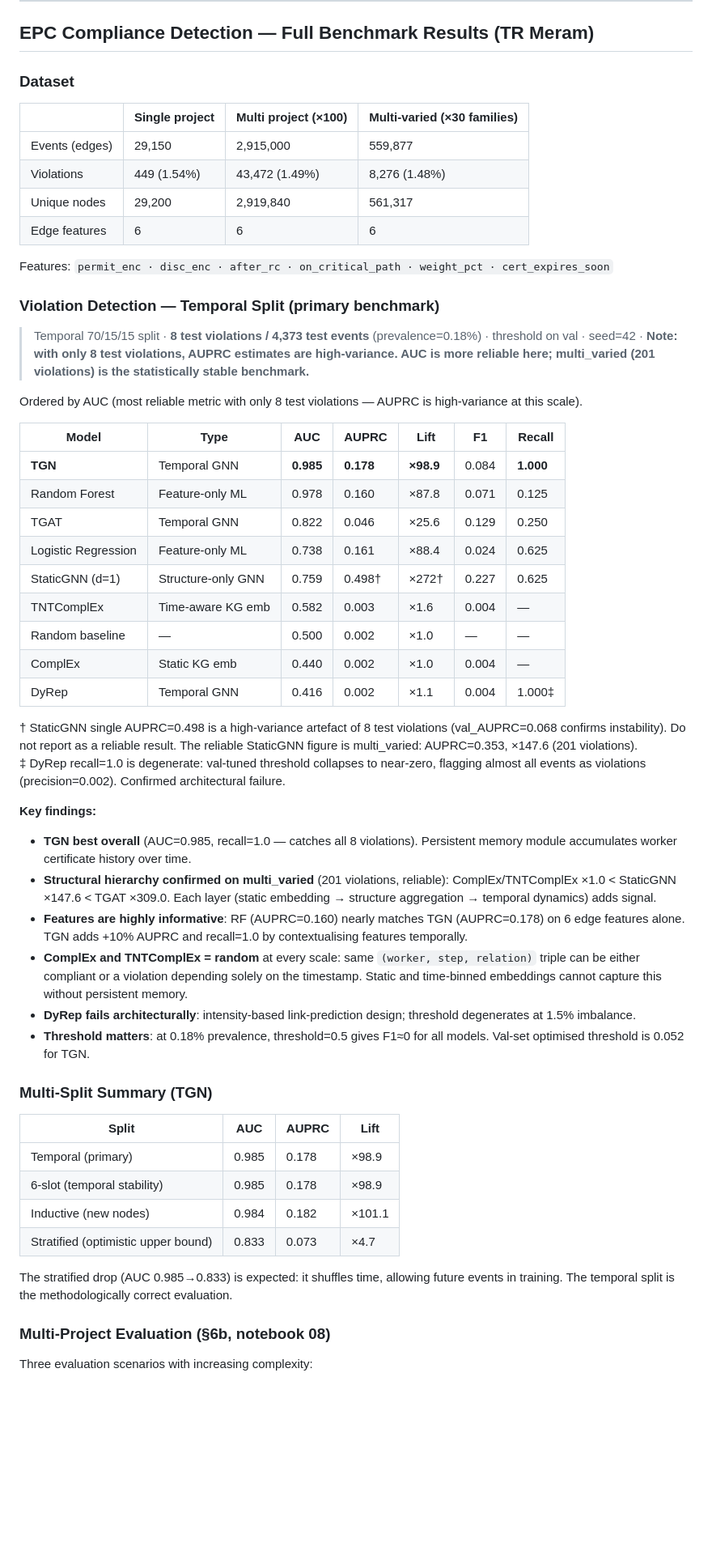
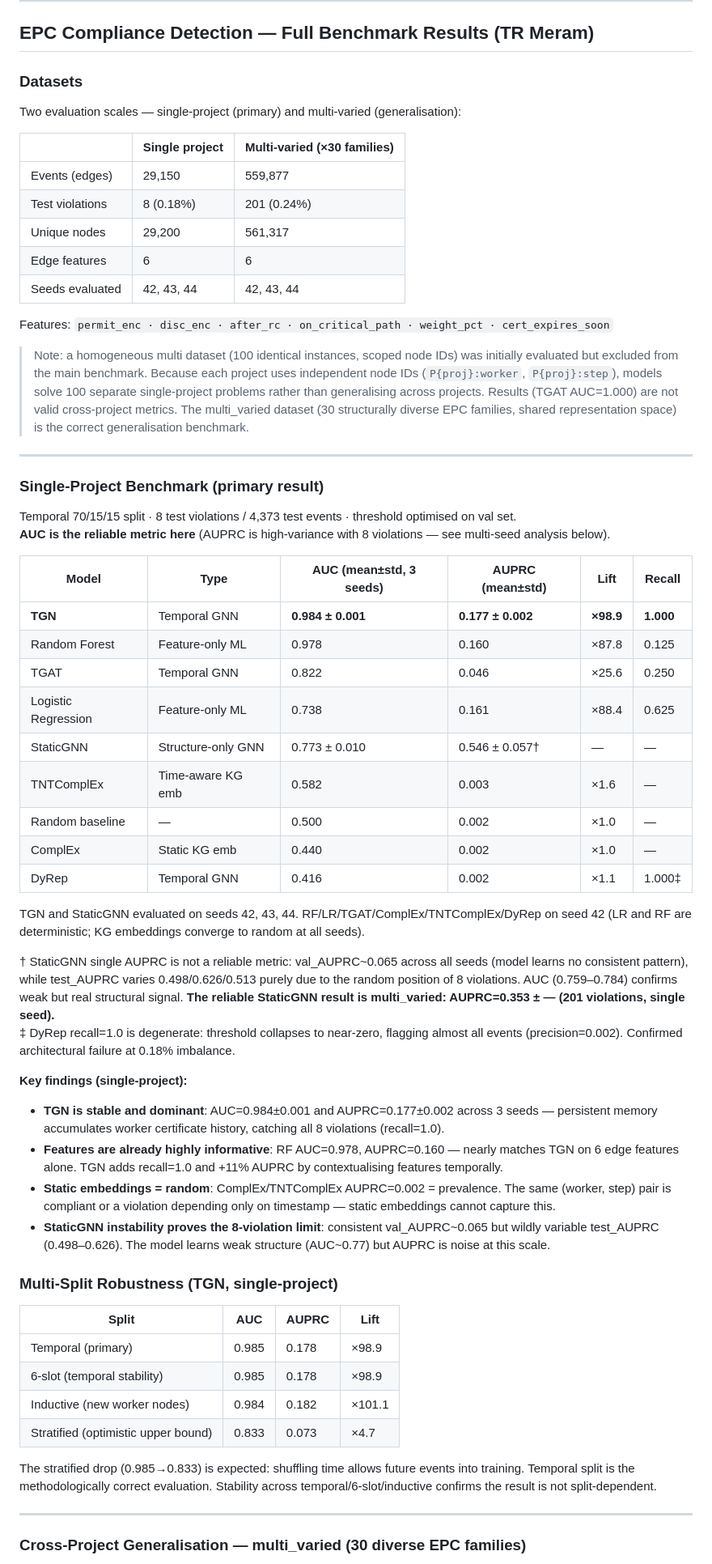
Before and after one commit to OttaviaBiagi/TKG_Thesis, a Markdown page: README.md, the part around one of its changes. Shown at 81% size. Drawn GitHub-style; blank space fills up the shorter version.

```diff
--- a/README.md
+++ b/README.md
@@ -85,58 +85,64 @@ TKG_Thesis/
 
 ## EPC Compliance Detection — Full Benchmark Results (TR Meram)
 
-### Dataset
+### Datasets
 
-| | Single project | Multi project (×100) | Multi-varied (×30 families) |
-|--|--|--|--|
-| Events (edges) | 29,150 | 2,915,000 | 559,877 |
-| Violations | 449 (1.54%) | 43,472 (1.49%) | 8,276 (1.48%) |
-| Unique nodes | 29,200 | 2,919,840 | 561,317 |
-| Edge features | 6 | 6 | 6 |
+Two evaluation scales — single-project (primary) and multi-varied (generalisation):
+
+| | Single project | Multi-varied (×30 families) |
+|--|--|--|
+| Events (edges) | 29,150 | 559,877 |
+| Test violations | 8 (0.18%) | 201 (0.24%) |
+| Unique nodes | 29,200 | 561,317 |
+| Edge features | 6 | 6 |
+| Seeds evaluated | 42, 43, 44 | 42, 43, 44 |
 
 Features: `permit_enc · disc_enc · after_rc · on_critical_path · weight_pct · cert_expires_soon`
 
-### Violation Detection — Temporal Split (primary benchmark)
+> Note: a homogeneous multi dataset (100 identical instances, scoped node IDs) was initially evaluated but excluded from the main benchmark. Because each project uses independent node IDs (`P{proj}:worker`, `P{proj}:step`), models solve 100 separate single-project problems rather than generalising across projects. Results (TGAT AUC=1.000) are not valid cross-project metrics. The multi_varied dataset (30 structurally diverse EPC families, shared representation space) is the correct generalisation benchmark.
 
-> Temporal 70/15/15 split · **8 test violations / 4,373 test events** (prevalence=0.18%) · threshold on val · seed=42 · **Note: with only 8 test violations, AUPRC estimates are high-variance. AUC is more reliable here; multi_varied (201 violations) is the statistically stable benchmark.**
+---
 
-Ordered by AUC (most reliable metric with only 8 test violations — AUPRC is high-variance at this scale).
+### Single-Project Benchmark (primary result)
 
-| Model | Type | AUC | AUPRC | Lift | F1 | Recall |
-|-------|------|-----|-------|------|----|--------|
-| **TGN** | Temporal GNN | **0.985** | **0.178** | **×98.9** | 0.084 | **1.000** |
-| Random Forest | Feature-only ML | 0.978 | 0.160 | ×87.8 | 0.071 | 0.125 |
-| TGAT | Temporal GNN | 0.822 | 0.046 | ×25.6 | 0.129 | 0.250 |
-| Logistic Regression | Feature-only ML | 0.738 | 0.161 | ×88.4 | 0.024 | 0.625 |
-| StaticGNN (d=1) | Structure-only GNN | 0.759 | 0.498† | ×272† | 0.227 | 0.625 |
-| TNTComplEx | Time-aware KG emb | 0.582 | 0.003 | ×1.6 | 0.004 | — |
-| Random baseline | — | 0.500 | 0.002 | ×1.0 | — | — |
-| ComplEx | Static KG emb | 0.440 | 0.002 | ×1.0 | 0.004 | — |
-| DyRep | Temporal GNN | 0.416 | 0.002 | ×1.1 | 0.004 | 1.000‡ |
+Temporal 70/15/15 split · 8 test violations / 4,373 test events · threshold optimised on val set.
+**AUC is the reliable metric here** (AUPRC is high-variance with 8 violations — see multi-seed analysis below).
 
-† StaticGNN single AUPRC=0.498 is a high-variance artefact of 8 test violations (val_AUPRC=0.068 confirms instability). Do not report as a reliable result. The reliable StaticGNN figure is multi_varied: AUPRC=0.353, ×147.6 (201 violations).
-‡ DyRep recall=1.0 is degenerate: val-tuned threshold collapses to near-zero, flagging almost all events as violations (precision=0.002). Confirmed architectural failure.
+| Model | Type | AUC (mean±std, 3 seeds) | AUPRC (mean±std) | Lift | Recall |
+|-------|------|------------------------|------------------|------|--------|
+| **TGN** | Temporal GNN | **0.984 ± 0.001** | **0.177 ± 0.002** | **×98.9** | **1.000** |
+| Random Forest | Feature-only ML | 0.978 | 0.160 | ×87.8 | 0.125 |
+| TGAT | Temporal GNN | 0.822 | 0.046 | ×25.6 | 0.250 |
+| Logistic Regression | Feature-only ML | 0.738 | 0.161 | ×88.4 | 0.625 |
+| StaticGNN | Structure-only GNN | 0.773 ± 0.010 | 0.546 ± 0.057† | — | — |
+| TNTComplEx | Time-aware KG emb | 0.582 | 0.003 | ×1.6 | — |
+| Random baseline | — | 0.500 | 0.002 | ×1.0 | — |
+| ComplEx | Static KG emb | 0.440 | 0.002 | ×1.0 | — |
+| DyRep | Temporal GNN | 0.416 | 0.002 | ×1.1 | 1.000‡ |
 
-**Key findings:**
-- **TGN best overall** (AUC=0.985, recall=1.0 — catches all 8 violations). Persistent memory module accumulates worker certificate history over time.
-- **Structural hierarchy confirmed on multi_varied** (201 violations, reliable): ComplEx/TNTComplEx ×1.0 < StaticGNN ×147.6 < TGAT ×309.0. Each layer (static embedding → structure aggregation → temporal dynamics) adds signal.
-- **Features are highly informative**: RF (AUPRC=0.160) nearly matches TGN (AUPRC=0.178) on 6 edge features alone. TGN adds +10% AUPRC and recall=1.0 by contextualising features temporally.
-- **ComplEx and TNTComplEx = random** at every scale: same `(worker, step, relation)` triple can be either compliant or a violation depending solely on the timestamp. Static and time-binned embeddings cannot capture this without persistent memory.
-- **DyRep fails architecturally**: intensity-based link-prediction design; threshold degenerates at 1.5% imbalance.
-- **Threshold matters**: at 0.18% prevalence, threshold=0.5 gives F1≈0 for all models. Val-set optimised threshold is 0.052 for TGN.
+TGN and StaticGNN evaluated on seeds 42, 43, 44. RF/LR/TGAT/ComplEx/TNTComplEx/DyRep on seed 42 (LR and RF are deterministic; KG embeddings converge to random at all seeds).
 
-### Multi-Split Summary (TGN)
+† StaticGNN single AUPRC is not a reliable metric: val_AUPRC~0.065 across all seeds (model learns no consistent pattern), while test_AUPRC varies 0.498/0.626/0.513 purely due to the random position of 8 violations. AUC (0.759–0.784) confirms weak but real structural signal. **The reliable StaticGNN result is multi_varied: AUPRC=0.353 ± — (201 violations, single seed).**
+‡ DyRep recall=1.0 is degenerate: threshold collapses to near-zero, flagging almost all events (precision=0.002). Confirmed architectural failure at 0.18% imbalance.
+
+**Key findings (single-project):**
+- **TGN is stable and dominant**: AUC=0.984±0.001 and AUPRC=0.177±0.002 across 3 seeds — persistent memory accumulates worker certificate history, catching all 8 violations (recall=1.0).
+- **Features are already highly informative**: RF AUC=0.978, AUPRC=0.160 — nearly matches TGN on 6 edge features alone. TGN adds recall=1.0 and +11% AUPRC by contextualising features temporally.
+- **Static embeddings = random**: ComplEx/TNTComplEx AUPRC=0.002 = prevalence. The same (worker, step) pair is compliant or a violation depending only on timestamp — static embeddings cannot capture this.
+- **StaticGNN instability proves the 8-violation limit**: consistent val_AUPRC~0.065 but wildly variable test_AUPRC (0.498–0.626). The model learns weak structure (AUC~0.77) but AUPRC is noise at this scale.
+
+### Multi-Split Robustness (TGN, single-project)
 
 | Split | AUC | AUPRC | Lift |
 |-------|-----|-------|------|
 | Temporal (primary) | 0.985 | 0.178 | ×98.9 |
 | 6-slot (temporal stability) | 0.985 | 0.178 | ×98.9 |
-| Inductive (new nodes) | 0.984 | 0.182 | ×101.1 |
+| Inductive (new worker nodes) | 0.984 | 0.182 | ×101.1 |
 | Stratified (optimistic upper bound) | 0.833 | 0.073 | ×4.7 |
 
-The stratified drop (AUC 0.985→0.833) is expected: it shuffles time, allowing future events in training. The temporal split is the methodologically correct evaluation.
+The stratified drop (0.985→0.833) is expected: shuffling time allows future events into training. Temporal split is the methodologically correct evaluation. Stability across temporal/6-slot/inductive confirms the result is not split-dependent.
 
-### Multi-Project Evaluation (§6b, notebook 08)
+---
 
-Three evaluation scenarios with increasing complexity:
+### Cross-Project Generalisation — multi_varied (30 diverse EPC families)
 
```
Also changed, not shown: other parts of README.md (+21 -36 lines).
